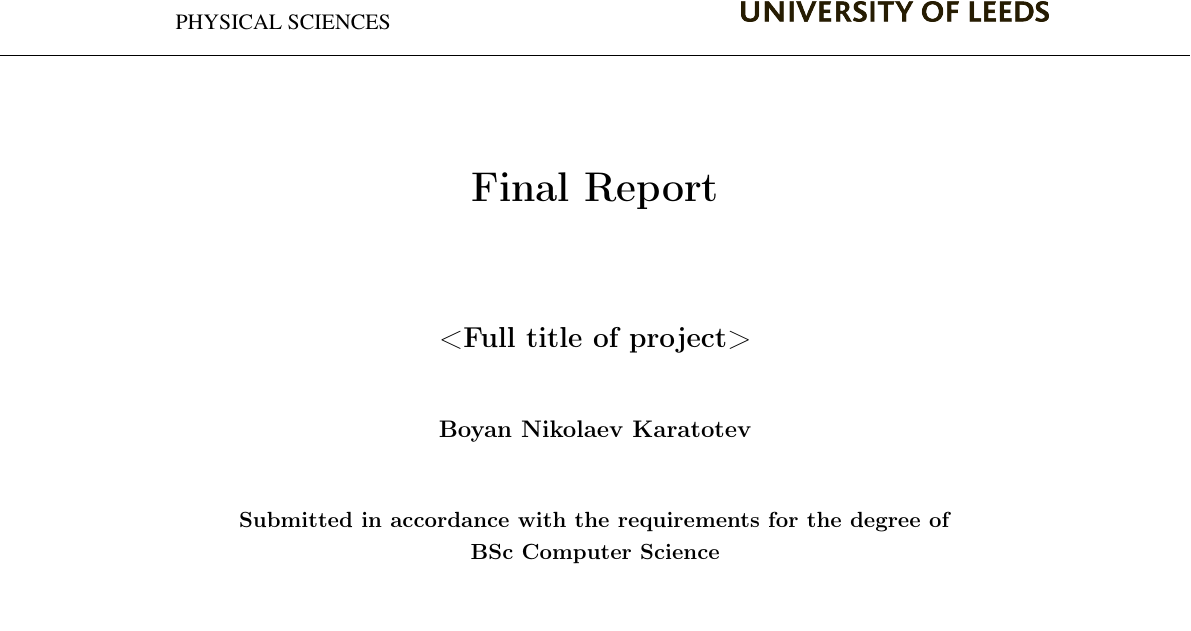
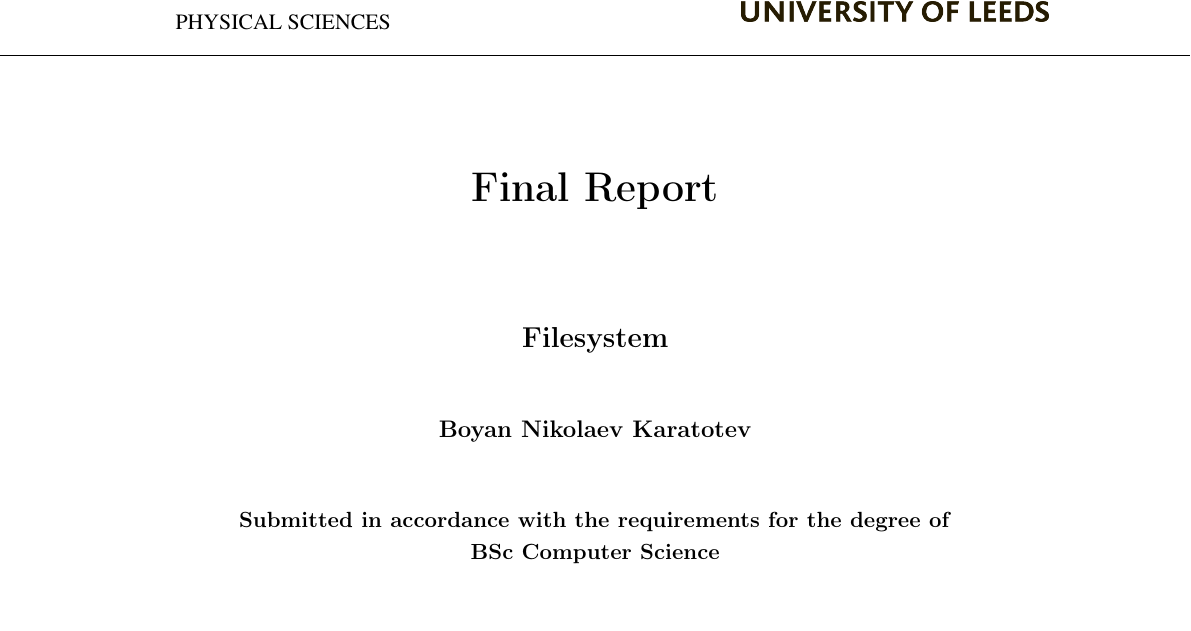
Before and after one commit to Loosper/thesis, a LaTeX thesis (final_report/finalReport.tex, which reads final_report/config.tex): part of page 1 of 23, cut so that both start at the same text. Compiled offline with pdfLaTeX.

Commit message:
have a title

```diff
--- a/final_report/config.tex
+++ b/final_report/config.tex
@@ -24,7 +24,7 @@
 %%%%%%%%%%%%%%%%%%%%%%%%%%%%%%%%%%%%%%%%%%%%%%%%%%%%%%%%%%%%%%%%%%%%%%%%%%%%%%
 
 % Fill in the following fields.
-\newcommand{\projectTitle}{<Full title of project>}
+\newcommand{\projectTitle}{Filesystem}
 \newcommand{\fullname}{Boyan Nikolaev Karatotev}
 \newcommand{\degreeTitle}{BSc Computer Science}
 % e.g. "BSc Computer Science"
```
